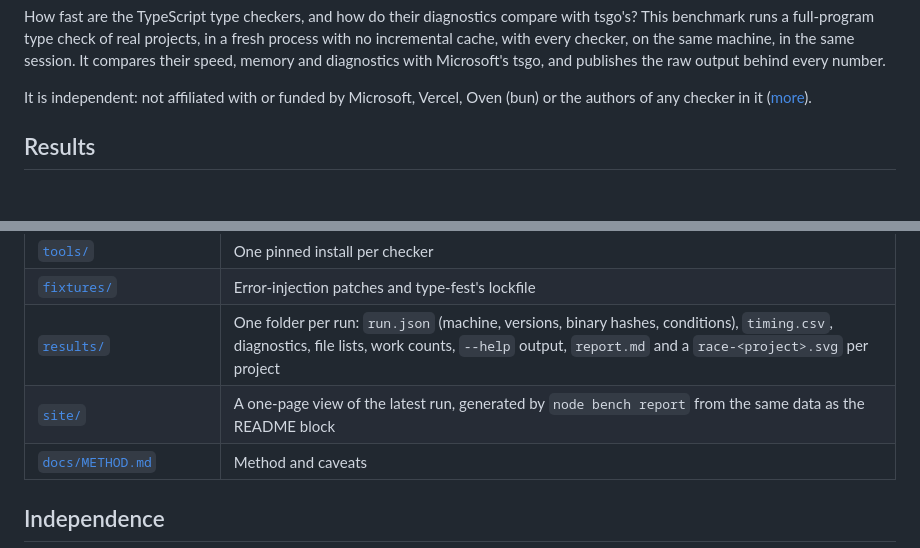
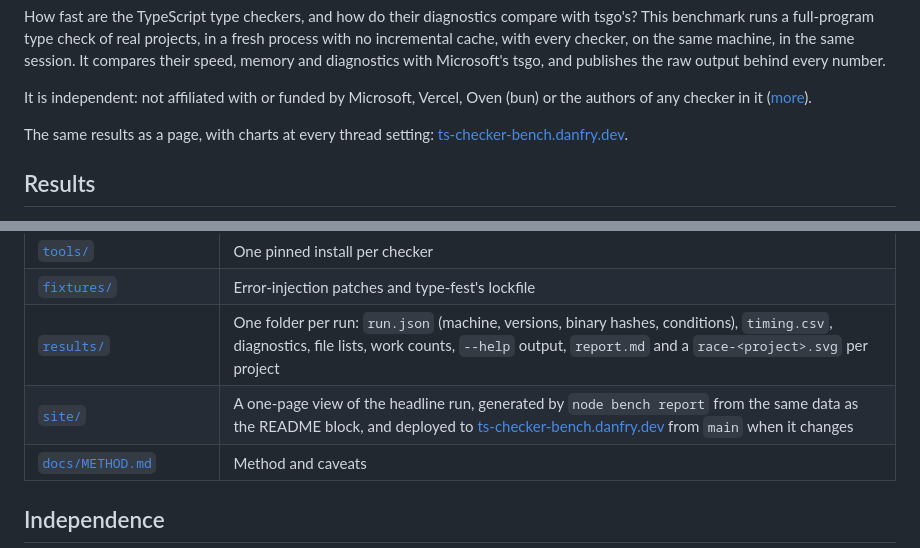
Before and after one commit to danfry1/ts-checker-bench, a Markdown page: README.md, 2 parts joined by grey strips. GitHub-like rendering; blank space fills up the shorter version.

Commit message:
Link the results site from the README
The README links ts-checker-bench.danfry.dev under its introduction, and its layout table says the site is deployed from main whenever site/ changes.

```diff
--- a/README.md
+++ b/README.md
@@ -3,6 +3,8 @@
 How fast are the TypeScript type checkers, and how do their diagnostics compare with tsgo's? This benchmark runs a full-program type check of real projects, in a fresh process with no incremental cache, with every checker, on the same machine, in the same session. It compares their speed, memory and diagnostics with Microsoft's tsgo, and publishes the raw output behind every number.
 
 It is independent: not affiliated with or funded by Microsoft, Vercel, Oven (bun) or the authors of any checker in it ([more](#independence)).
+
+The same results as a page, with charts at every thread setting: [ts-checker-bench.danfry.dev](https://ts-checker-bench.danfry.dev).
 
 ## Results
 
@@ -151,7 +153,7 @@ Projects are added the same way, in [`projects.json`](projects.json), with the p
 | [`tools/`](tools/) | One pinned install per checker |
 | [`fixtures/`](fixtures/) | Error-injection patches and type-fest's lockfile |
 | [`results/`](results/) | One folder per run: `run.json` (machine, versions, binary hashes, conditions), `timing.csv`, diagnostics, file lists, work counts, `--help` output, `report.md` and a `race-<project>.svg` per project |
-| [`site/`](site/) | A one-page view of the latest run, generated by `node bench report` from the same data as the README block |
+| [`site/`](site/) | A one-page view of the headline run, generated by `node bench report` from the same data as the README block, and deployed to [ts-checker-bench.danfry.dev](https://ts-checker-bench.danfry.dev) from `main` when it changes |
 | [`docs/METHOD.md`](docs/METHOD.md) | Method and caveats |
 
 ## Independence
```
